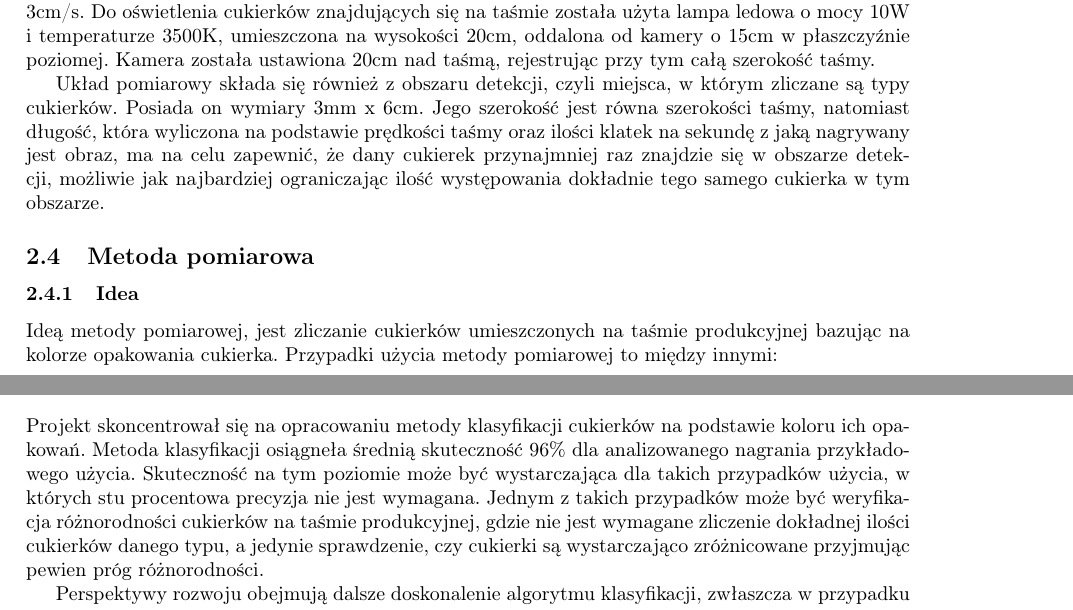
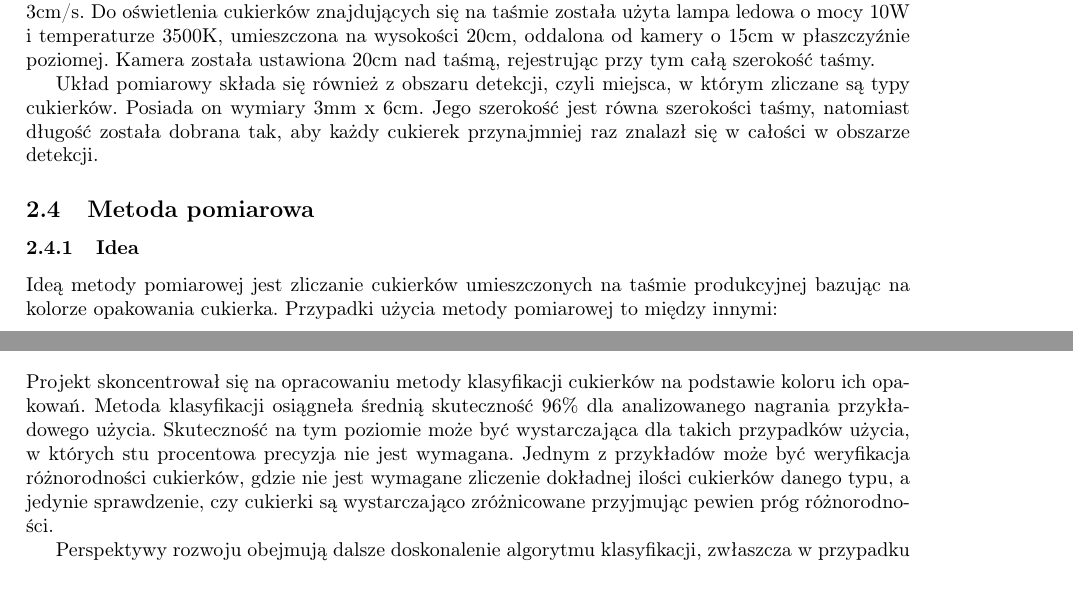
Before and after one commit to olekgolus11/candy-classifier, a LaTeX document (report.tex): two parts of pages 3 and 7 of 7, joined at a grey line, cut so that both start at the same text. Compiled offline with pdfLaTeX.

Commit message:
Add idea

```diff
--- a/report.tex
+++ b/report.tex
@@ -95,14 +95,14 @@ Układ pomiarowy, przedstawiony na rysunku \ref{fig:ukladPomiarowy}, składa si
 
 Taśma produkcyjna, o szerokości 6cm, przesuwa umieszczone na niej cukierki ze stałą prędkością 3cm/s. Do oświetlenia cukierków znajdujących się na taśmie została użyta lampa ledowa o mocy 10W i temperaturze 3500K, umieszczona na wysokości 20cm, oddalona od kamery o 15cm w płaszczyźnie poziomej. Kamera została ustawiona 20cm nad taśmą, rejestrując przy tym całą szerokość taśmy.
 
-Układ pomiarowy składa się również z obszaru detekcji, czyli miejsca, w którym zliczane są typy cukierków. Posiada on wymiary 3mm x 6cm. Jego szerokość jest równa szerokości taśmy, natomiast długość, która wyliczona na podstawie prędkości taśmy oraz ilości klatek na sekundę z jaką nagrywany jest obraz, ma na celu zapewnić, że dany cukierek przynajmniej raz znajdzie się w obszarze detekcji, możliwie jak najbardziej ograniczając ilość występowania dokładnie tego samego cukierka w tym obszarze.
+Układ pomiarowy składa się również z obszaru detekcji, czyli miejsca, w którym zliczane są typy cukierków. Posiada on wymiary 3mm x 6cm. Jego szerokość jest równa szerokości taśmy, natomiast długość została dobrana tak, aby każdy cukierek przynajmniej raz znalazł się w całości w obszarze detekcji.
 
 \subsection{Metoda pomiarowa}
 \label{Metoda pomiarowa}
 \subsubsection{Idea}
 \label{Idea}
 
-Ideą metody pomiarowej, jest zliczanie cukierków umieszczonych na taśmie produkcyjnej bazując na kolorze opakowania cukierka. Przypadki użycia metody pomiarowej to między innymi:
+Ideą metody pomiarowej jest zliczanie cukierków umieszczonych na taśmie produkcyjnej bazując na kolorze opakowania cukierka. Przypadki użycia metody pomiarowej to między innymi:
 
 \begin{itemize}
     \item Weryfikacja ilości cukierków w partii - czy ilość zliczonych cukierków jest zgodna z ustaloną ilością w danej partii.
@@ -183,7 +183,7 @@ Analizując rysunek \ref{fig:wykresBledu} można zauważyć, że metoda zliczył
 \section{Wnioski}
 \label{Wnioski}
 
-Projekt skoncentrował się na opracowaniu metody klasyfikacji cukierków na podstawie koloru ich opakowań. Metoda klasyfikacji osiągneła średnią skuteczność 96\% dla analizowanego nagrania przykładowego użycia. Skuteczność na tym poziomie może być wystarczająca dla takich przypadków użycia, w których stu procentowa precyzja nie jest wymagana. Jednym z takich przypadków może być weryfikacja różnorodności cukierków na taśmie produkcyjnej, gdzie nie jest wymagane zliczenie dokładnej ilości cukierków danego typu, a jedynie sprawdzenie, czy cukierki są wystarczająco zróżnicowane przyjmując pewien próg różnorodności.
+Projekt skoncentrował się na opracowaniu metody klasyfikacji cukierków na podstawie koloru ich opakowań. Metoda klasyfikacji osiągneła średnią skuteczność 96\% dla analizowanego nagrania przykładowego użycia. Skuteczność na tym poziomie może być wystarczająca dla takich przypadków użycia, w których stu procentowa precyzja nie jest wymagana. Jednym z przykładów może być weryfikacja różnorodności cukierków, gdzie nie jest wymagane zliczenie dokładnej ilości cukierków danego typu, a jedynie sprawdzenie, czy cukierki są wystarczająco zróżnicowane przyjmując pewien próg różnorodności.
 
 Perspektywy rozwoju obejmują dalsze doskonalenie algorytmu klasyfikacji, zwłaszcza w przypadku sytuacji, gdy cukierki tego samego koloru opakowania są blisko siebie. Dodatkowo, można rozważyć rozszerzenie rozwiązania na inne produkty spożywcze o podobnych wymiarach, co zwiększyłoby zakres jego zastosowania.
 
```
Also changed, not shown: report.tex (12 more changed lines).
